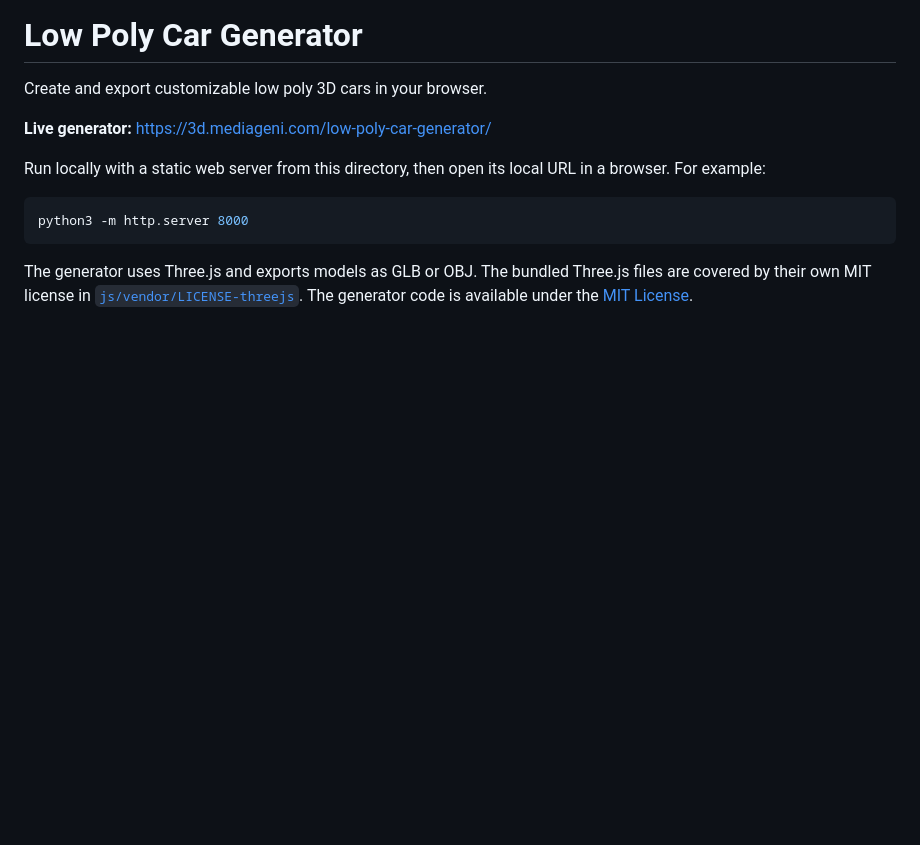
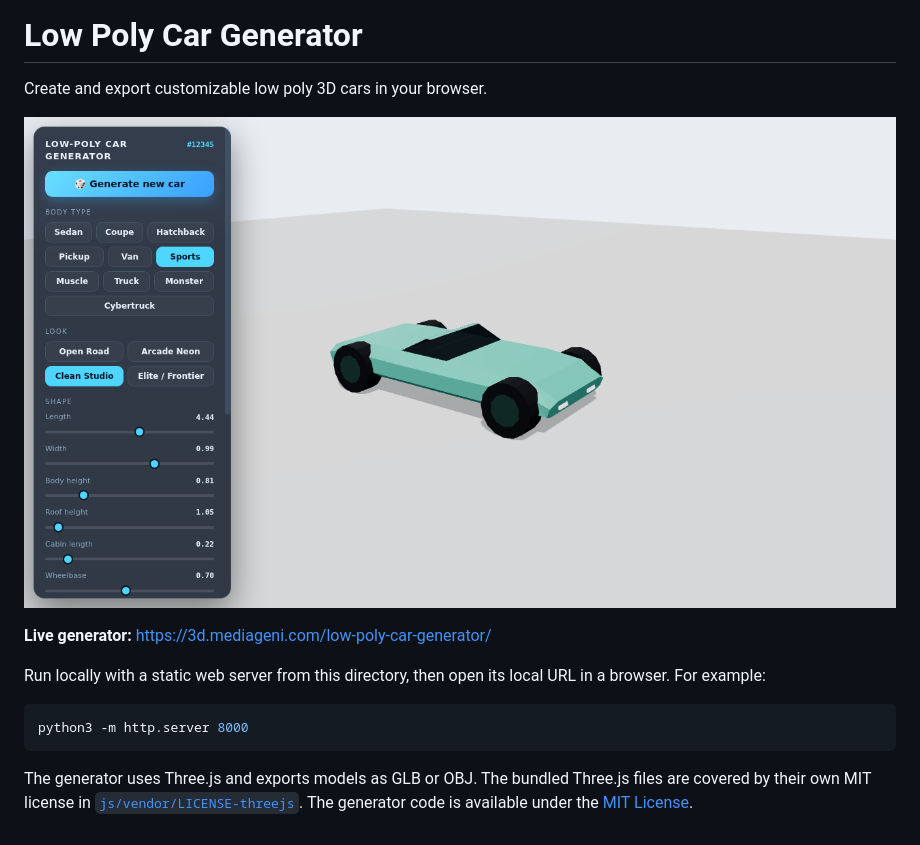
Before and after one commit to mediageni/LowPolyCarGenerator, a Markdown page: README.md, the part around the change. GitHub-like rendering; pictures changed too: screenshots/preview.png (added); blank space fills up the shorter version.

Commit message:
Show generator screenshot in README

```diff
--- a/README.md
+++ b/README.md
@@ -1,6 +1,8 @@
 # Low Poly Car Generator
 
 Create and export customizable low poly 3D cars in your browser.
+
+![Low poly car in Clean Studio](screenshots/preview.png)
 
 **Live generator:** https://3d.mediageni.com/low-poly-car-generator/
 
```
